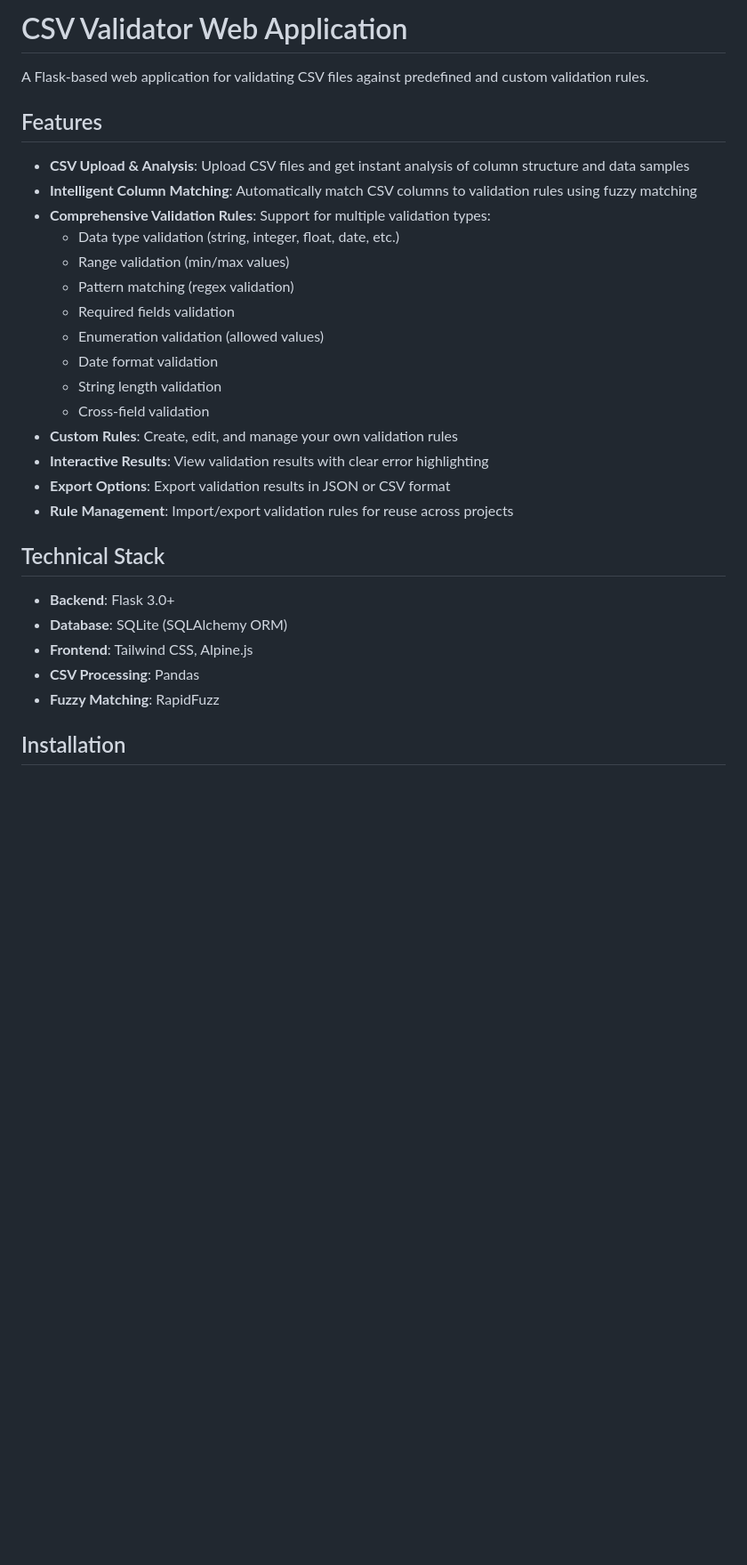
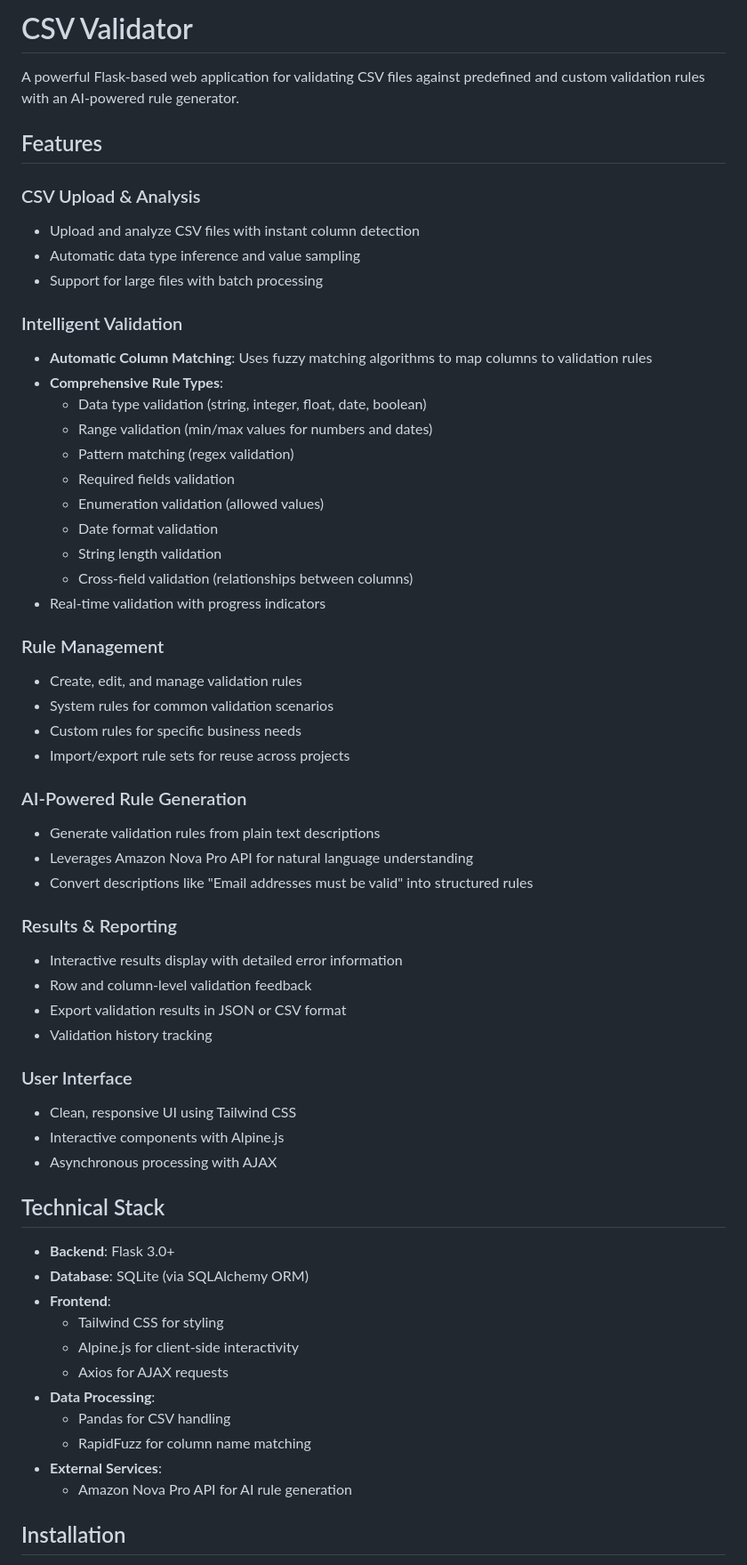
Before and after one commit to raheelkumarpersistent/valor_validator, a Markdown page: README.md, the part around one of its changes. Shown at 89% size. Rendered like a GitHub page; blank space fills up the shorter version.

```diff
--- a/README.md
+++ b/README.md
@@ -1,32 +1,62 @@
-# CSV Validator Web Application
+# CSV Validator
 
-A Flask-based web application for validating CSV files against predefined and custom validation rules.
+A powerful Flask-based web application for validating CSV files against predefined and custom validation rules with an AI-powered rule generator.
 
 ## Features
 
-- **CSV Upload & Analysis**: Upload CSV files and get instant analysis of column structure and data samples
-- **Intelligent Column Matching**: Automatically match CSV columns to validation rules using fuzzy matching
-- **Comprehensive Validation Rules**: Support for multiple validation types:
-  - Data type validation (string, integer, float, date, etc.)
-  - Range validation (min/max values)
+### CSV Upload & Analysis
+- Upload and analyze CSV files with instant column detection
+- Automatic data type inference and value sampling
+- Support for large files with batch processing
+
+### Intelligent Validation
+- **Automatic Column Matching**: Uses fuzzy matching algorithms to map columns to validation rules
+- **Comprehensive Rule Types**:
+  - Data type validation (string, integer, float, date, boolean)
+  - Range validation (min/max values for numbers and dates)
   - Pattern matching (regex validation)
   - Required fields validation
   - Enumeration validation (allowed values)
   - Date format validation
   - String length validation
-  - Cross-field validation
-- **Custom Rules**: Create, edit, and manage your own validation rules
-- **Interactive Results**: View validation results with clear error highlighting
-- **Export Options**: Export validation results in JSON or CSV format
-- **Rule Management**: Import/export validation rules for reuse across projects
+  - Cross-field validation (relationships between columns)
+- Real-time validation with progress indicators
+
+### Rule Management
+- Create, edit, and manage validation rules
+- System rules for common validation scenarios
+- Custom rules for specific business needs
+- Import/export rule sets for reuse across projects
+
+### AI-Powered Rule Generation
+- Generate validation rules from plain text descriptions
+- Leverages Amazon Nova Pro API for natural language understanding
+- Convert descriptions like "Email addresses must be valid" into structured rules
+
+### Results & Reporting
+- Interactive results display with detailed error information
+- Row and column-level validation feedback
+- Export validation results in JSON or CSV format
+- Validation history tracking
+
+### User Interface
+- Clean, responsive UI using Tailwind CSS
+- Interactive components with Alpine.js
+- Asynchronous processing with AJAX
 
 ## Technical Stack
 
 - **Backend**: Flask 3.0+
-- **Database**: SQLite (SQLAlchemy ORM)
-- **Frontend**: Tailwind CSS, Alpine.js
-- **CSV Processing**: Pandas
-- **Fuzzy Matching**: RapidFuzz
+- **Database**: SQLite (via SQLAlchemy ORM)
+- **Frontend**:
+  - Tailwind CSS for styling
+  - Alpine.js for client-side interactivity
+  - Axios for AJAX requests
+- **Data Processing**:
+  - Pandas for CSV handling
+  - RapidFuzz for column name matching
+- **External Services**:
+  - Amazon Nova Pro API for AI rule generation
 
 ## Installation
 
```
Also changed, not shown: other parts of README.md (+105 -42 lines).
